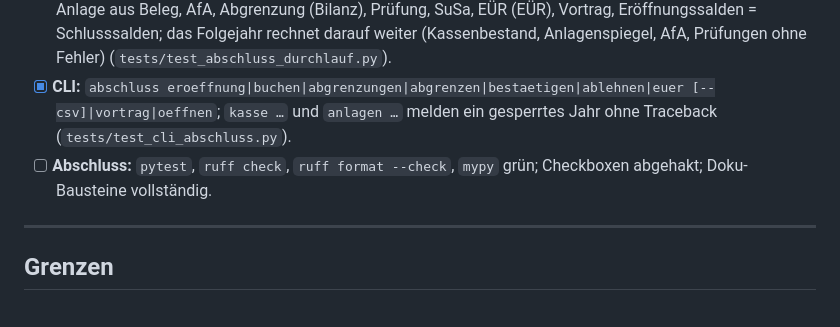
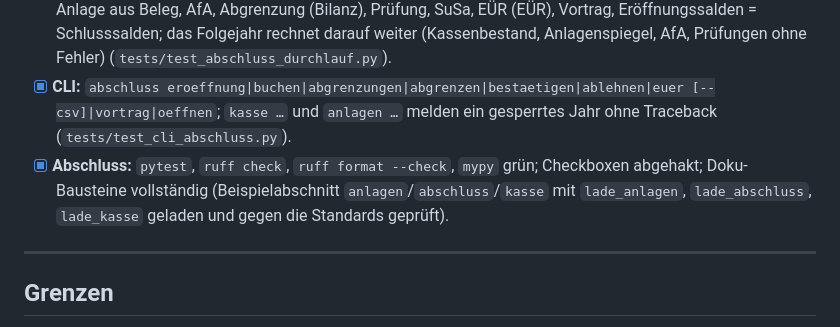
Before and after one commit to GalieJJ/accounti, a Markdown page: docs/plans/2026-10-25-anlagen-jahresabschluss.md, the part around one of its changes. Drawn GitHub-style.

```diff
--- a/docs/plans/2026-10-25-anlagen-jahresabschluss.md
+++ b/docs/plans/2026-10-25-anlagen-jahresabschluss.md
@@ -130,7 +130,7 @@ Kassenbuch: kasse buchen (lfd. Nr., Bestand ≥ 0, unveränderbar, Storno statt
 - [x] **Vortrag und Sperre** (`abschluss/vortrag.py`): Eröffnungssalden, Schlusssalden, EB = Schluss (**Akzeptanz 7**), Sperre gegen Anlegen/Ändern/Löschen, Fehler-Befund verhindert Vortrag, Wiederöffnen mit Protokoll, erneuter Vortrag bucht nur Differenzen, Protokoll-Hash-Kette, Kassenbuch/AfA-Lauf/Abgang prüfen die Sperre vorher, Sperre auch in CLI-Befehlen ohne `init_db` (`tests/test_abschluss_vortrag.py`).
 - [x] **Durchlauf:** synthetisches Geschäftsjahr, je einmal als EÜR und als Bilanz — Eröffnung, Bank, Kasse, Belege, Anlage aus Beleg, AfA, Abgrenzung (Bilanz), Prüfung, SuSa, EÜR (EÜR), Vortrag, Eröffnungssalden = Schlusssalden; das Folgejahr rechnet darauf weiter (Kassenbestand, Anlagenspiegel, AfA, Prüfungen ohne Fehler) (`tests/test_abschluss_durchlauf.py`).
 - [x] **CLI:** `abschluss eroeffnung|buchen|abgrenzungen|abgrenzen|bestaetigen|ablehnen|euer [--csv]|vortrag|oeffnen`; `kasse …` und `anlagen …` melden ein gesperrtes Jahr ohne Traceback (`tests/test_cli_abschluss.py`).
-- [ ] **Abschluss:** `pytest`, `ruff check`, `ruff format --check`, `mypy` grün; Checkboxen abgehakt; Doku-Bausteine vollständig.
+- [x] **Abschluss:** `pytest`, `ruff check`, `ruff format --check`, `mypy` grün; Checkboxen abgehakt; Doku-Bausteine vollständig (Beispielabschnitt `anlagen`/`abschluss`/`kasse` mit `lade_anlagen`, `lade_abschluss`, `lade_kasse` geladen und gegen die Standards geprüft).
 
 ---
 
```
Also changed, not shown: other parts of docs/plans/2026-10-25-anlagen-jahresabschluss.md (+1 -1 lines).
